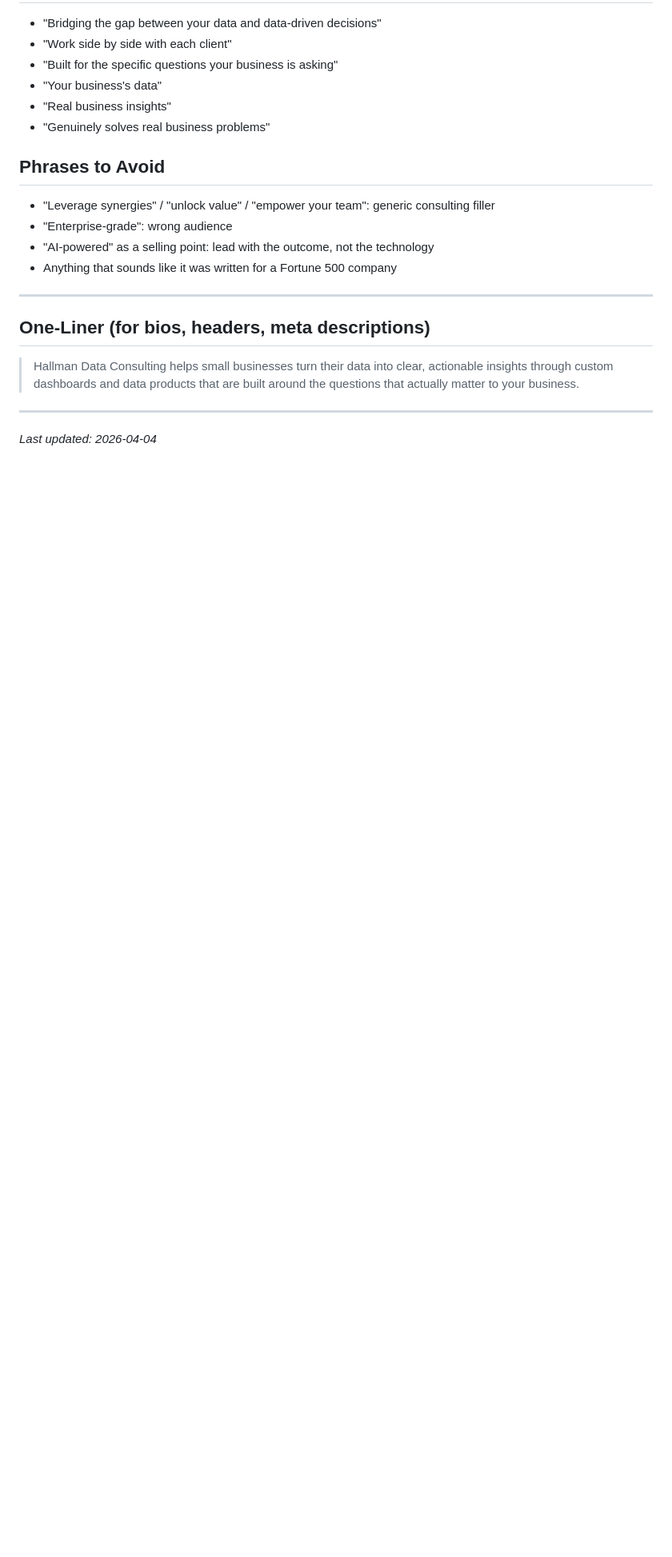
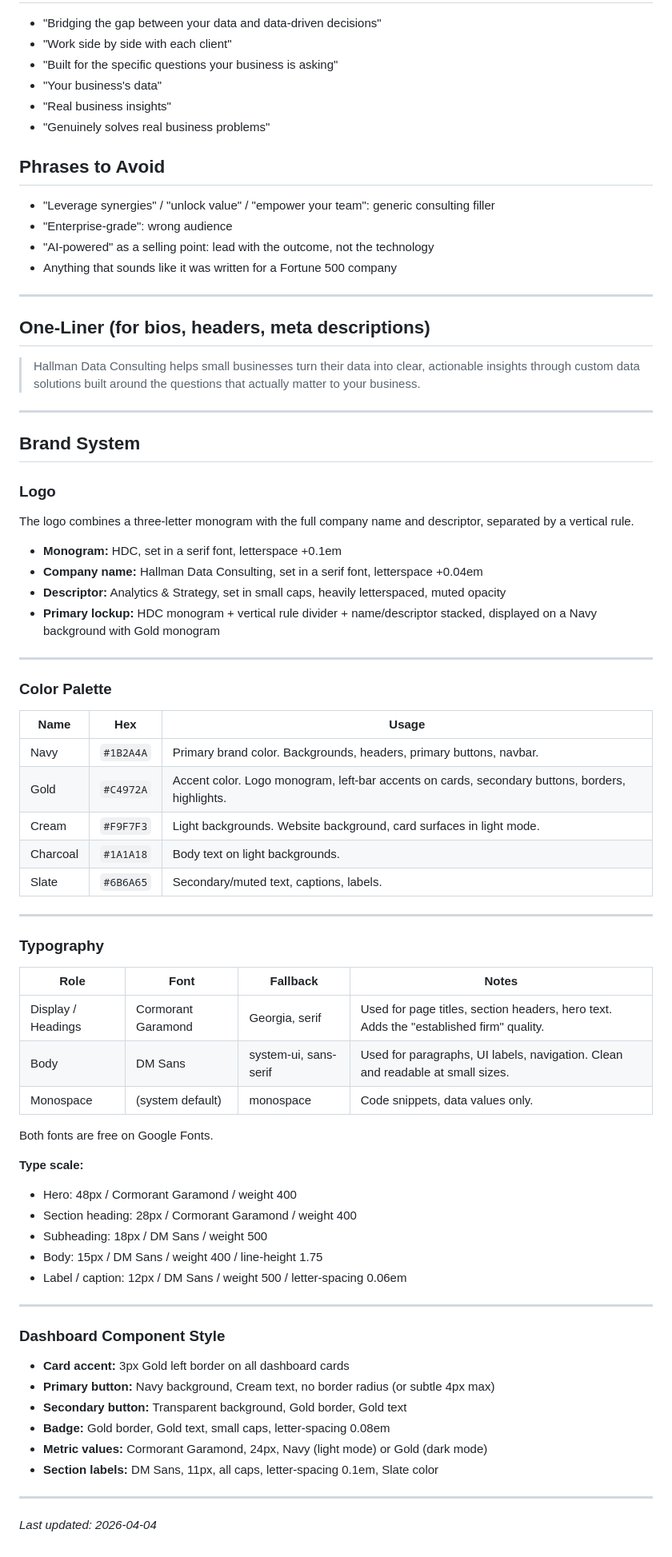
Before and after one commit to Hallman-Data-Consulting/Hallman-Data-Consulting.github.io, a Markdown page: BRAND.md, the part around one of its changes. Shown at 80% size. GitHub-like rendering; blank space fills up the shorter version.

Commit message:
more branding documentation

```diff
--- a/BRAND_MESSAGING.md
+++ b/BRAND.md
@@ -87,7 +88,62 @@ No surprises. Just clear pricing agreed on upfront.
 
 ## One-Liner (for bios, headers, meta descriptions)
 
-> Hallman Data Consulting helps small businesses turn their data into clear, actionable insights through custom dashboards and data products that are built around the questions that actually matter to your business.
+> Hallman Data Consulting helps small businesses turn their data into clear, actionable insights through custom data solutions built around the questions that actually matter to your business.
+
+---
+
+## Brand System
+
+### Logo
+
+The logo combines a three-letter monogram with the full company name and descriptor, separated by a vertical rule.
+
+- **Monogram:** HDC, set in a serif font, letterspace +0.1em
+- **Company name:** Hallman Data Consulting, set in a serif font, letterspace +0.04em
+- **Descriptor:** Analytics & Strategy, set in small caps, heavily letterspaced, muted opacity
+- **Primary lockup:** HDC monogram + vertical rule divider + name/descriptor stacked, displayed on a Navy background with Gold monogram
+
+---
+
+### Color Palette
+
+| Name | Hex | Usage |
+|---|---|---|
+| Navy | `#1B2A4A` | Primary brand color. Backgrounds, headers, primary buttons, navbar. |
+| Gold | `#C4972A` | Accent color. Logo monogram, left-bar accents on cards, secondary buttons, borders, highlights. |
+| Cream | `#F9F7F3` | Light backgrounds. Website background, card surfaces in light mode. |
+| Charcoal | `#1A1A18` | Body text on light backgrounds. |
+| Slate | `#6B6A65` | Secondary/muted text, captions, labels. |
+
+---
+
+### Typography
+
+| Role | Font | Fallback | Notes |
+|---|---|---|---|
+| Display / Headings | Cormorant Garamond | Georgia, serif | Used for page titles, section headers, hero text. Adds the "established firm" quality. |
+| Body | DM Sans | system-ui, sans-serif | Used for paragraphs, UI labels, navigation. Clean and readable at small sizes. |
+| Monospace | (system default) | monospace | Code snippets, data values only. |
+
+Both fonts are free on Google Fonts.
+
+**Type scale:**
+- Hero: 48px / Cormorant Garamond / weight 400
+- Section heading: 28px / Cormorant Garamond / weight 400
+- Subheading: 18px / DM Sans / weight 500
+- Body: 15px / DM Sans / weight 400 / line-height 1.75
+- Label / caption: 12px / DM Sans / weight 500 / letter-spacing 0.06em
+
+---
+
+### Dashboard Component Style
+
+- **Card accent:** 3px Gold left border on all dashboard cards
+- **Primary button:** Navy background, Cream text, no border radius (or subtle 4px max)
+- **Secondary button:** Transparent background, Gold border, Gold text
+- **Badge:** Gold border, Gold text, small caps, letter-spacing 0.08em
+- **Metric values:** Cormorant Garamond, 24px, Navy (light mode) or Gold (dark mode)
+- **Section labels:** DM Sans, 11px, all caps, letter-spacing 0.1em, Slate color
 
 ---
 
```
Also changed, not shown: other parts of BRAND.md (+2 -1 lines).
